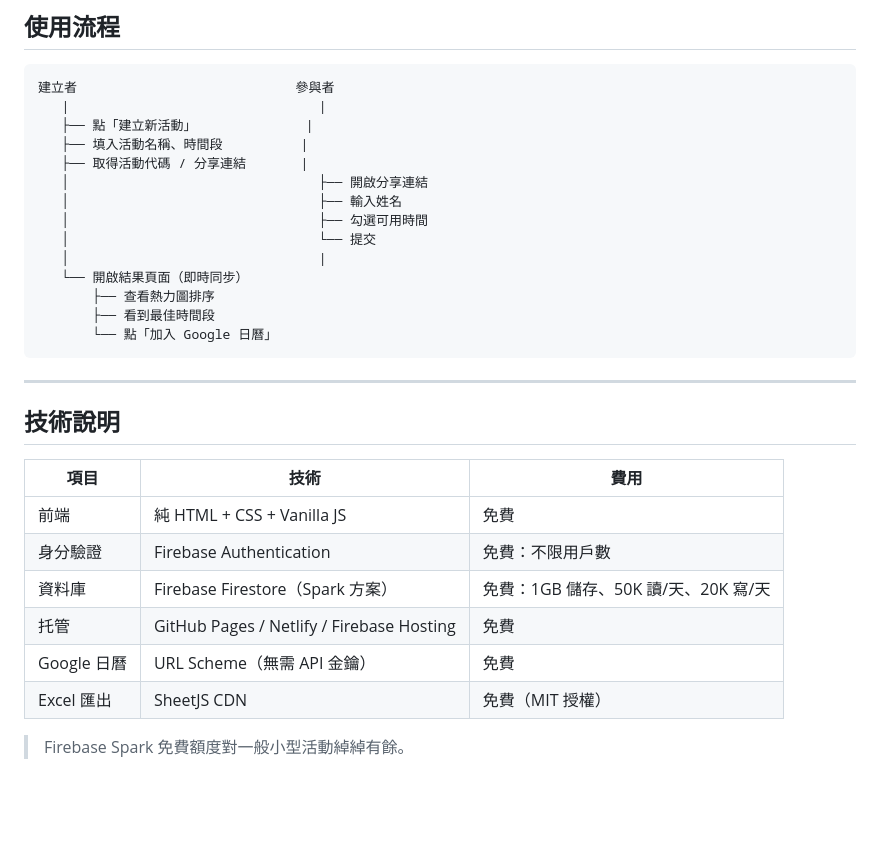
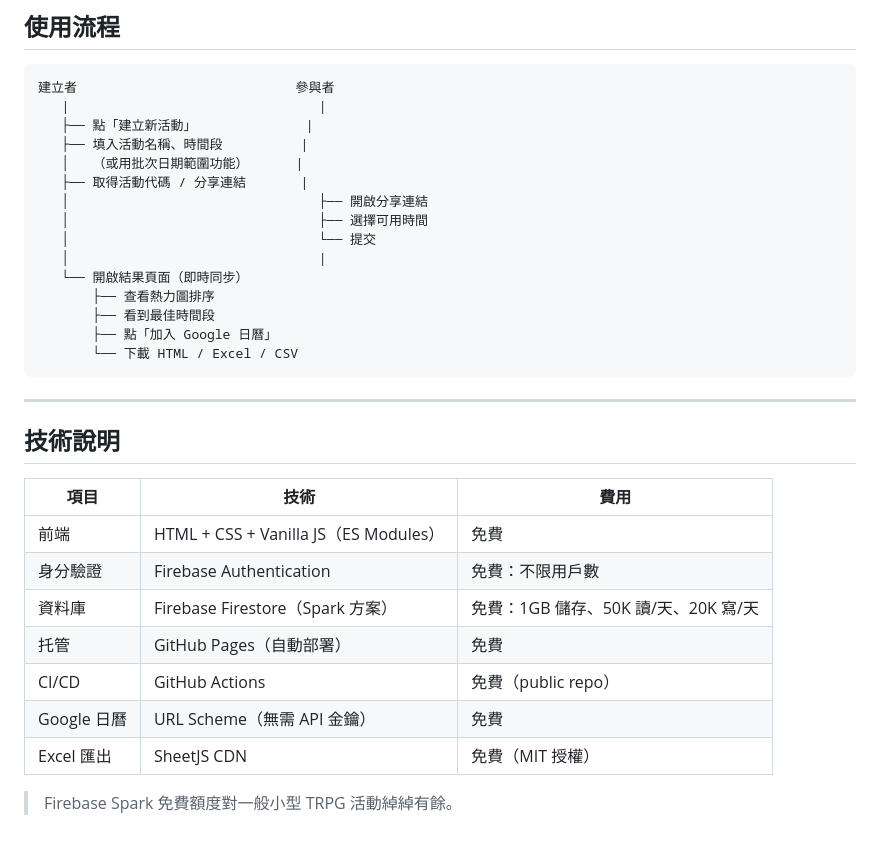
Before and after one commit to ScottChang1226/TRPG-Time-Order, a Markdown page: README.md, the part around one of its changes. Drawn GitHub-style; blank space fills up the shorter version.

````diff
--- a/README.md
+++ b/README.md
@@ -132,16 +168,17 @@ service cloud.firestore {
    |                                |
    ├── 點「建立新活動」              |
    ├── 填入活動名稱、時間段          |
+   │   （或用批次日期範圍功能）      |
    ├── 取得活動代碼 / 分享連結       |
    │                                ├── 開啟分享連結
-   │                                ├── 輸入姓名
-   │                                ├── 勾選可用時間
+   │                                ├── 選擇可用時間
    │                                └── 提交
    │                                |
    └── 開啟結果頁面（即時同步）
        ├── 查看熱力圖排序
        ├── 看到最佳時間段
-       └── 點「加入 Google 日曆」
+       ├── 點「加入 Google 日曆」
+       └── 下載 HTML / Excel / CSV
 ```
 
 ---
@@ -150,11 +187,12 @@ service cloud.firestore {
 
 | 項目 | 技術 | 費用 |
 |------|------|------|
-| 前端 | 純 HTML + CSS + Vanilla JS | 免費 |
+| 前端 | HTML + CSS + Vanilla JS（ES Modules） | 免費 |
 | 身分驗證 | Firebase Authentication | 免費：不限用戶數 |
 | 資料庫 | Firebase Firestore（Spark 方案） | 免費：1GB 儲存、50K 讀/天、20K 寫/天 |
-| 托管 | GitHub Pages / Netlify / Firebase Hosting | 免費 |
+| 托管 | GitHub Pages（自動部署） | 免費 |
+| CI/CD | GitHub Actions | 免費（public repo） |
 | Google 日曆 | URL Scheme（無需 API 金鑰） | 免費 |
 | Excel 匯出 | SheetJS CDN | 免費（MIT 授權）|
 
-> Firebase Spark 免費額度對一般小型活動綽綽有餘。
+> Firebase Spark 免費額度對一般小型 TRPG 活動綽綽有餘。
````
Also changed, not shown: other parts of README.md (+93 -57 lines).
